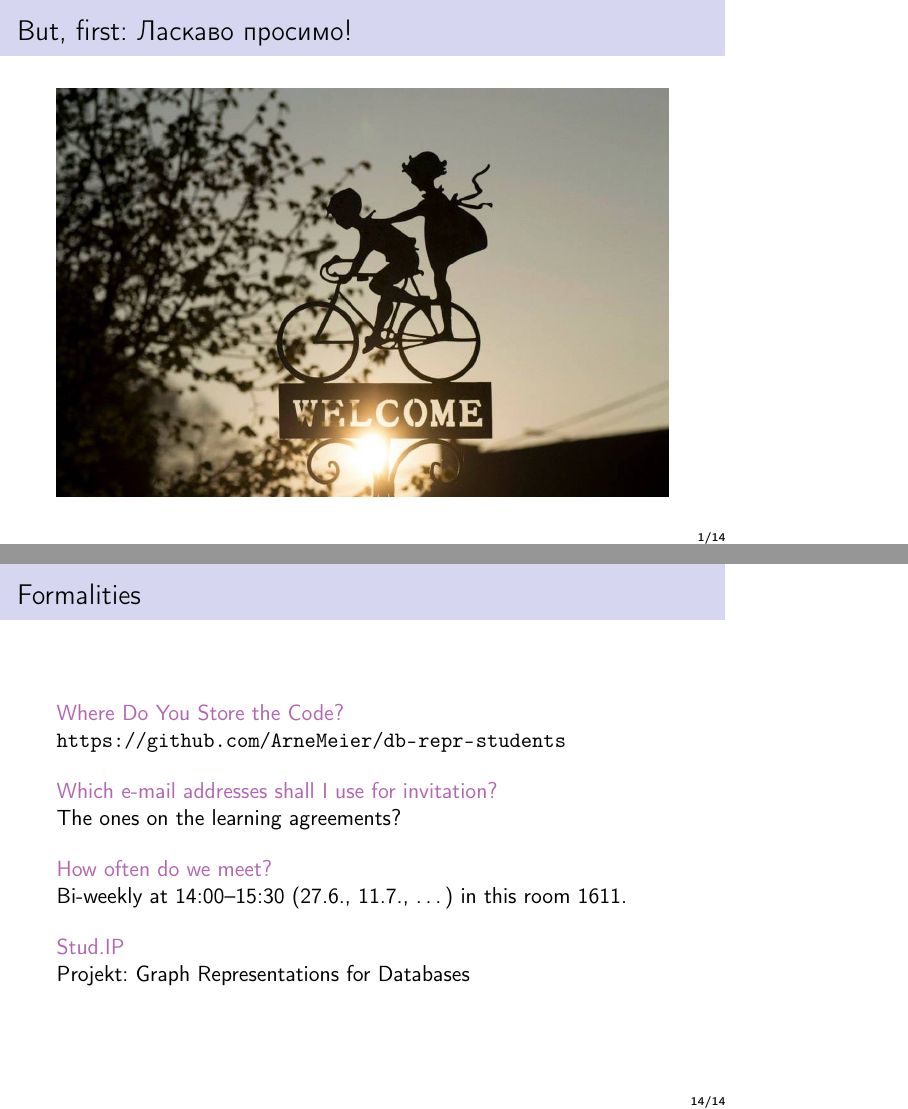
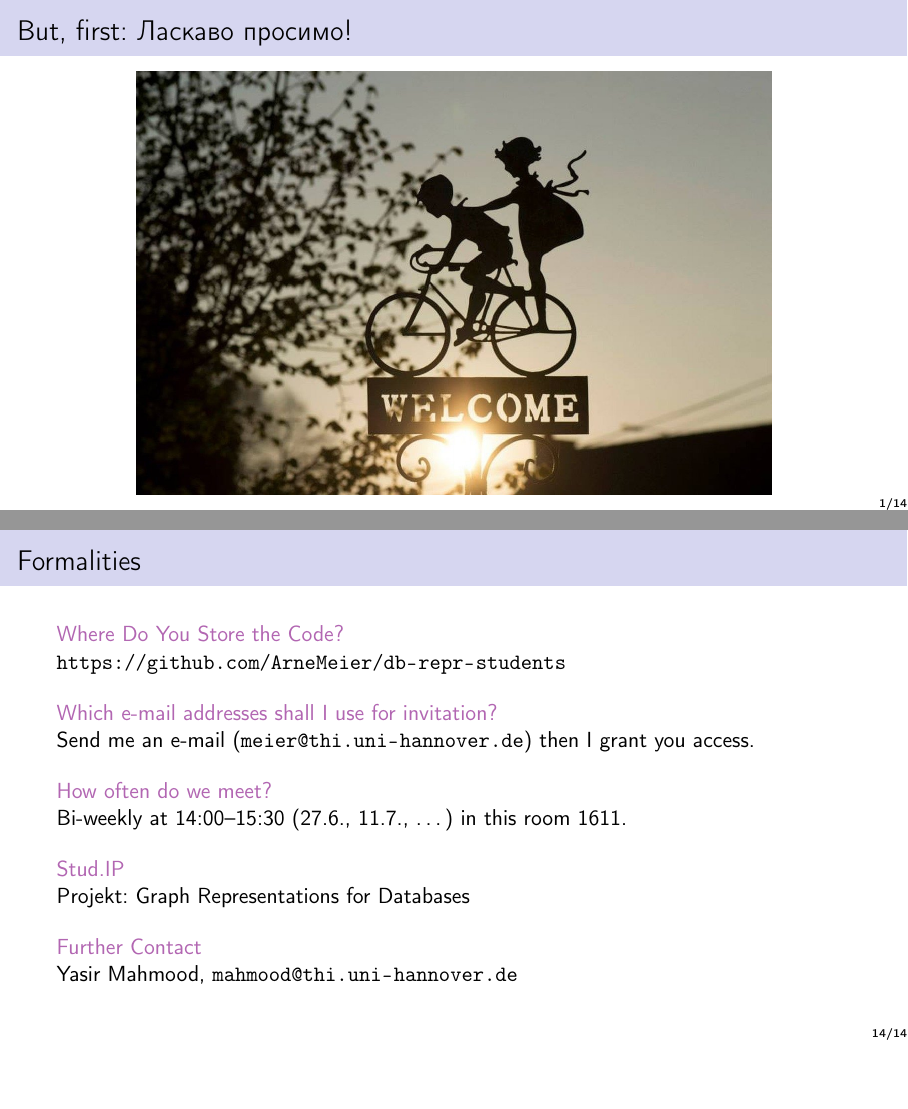
Before and after one commit to ArneMeier/db-repr-students, LaTeX slides (slides.tex): pages 2 and 21 of 21, joined at a grey line, the shorter picture padded with empty space. Compiled offline with pdfLaTeX.

Commit message:
minor updates

```diff
--- a/slides.tex
+++ b/slides.tex
@@ -1,4 +1,4 @@
-\documentclass[]{beamer}
+\documentclass[aspectratio=169]{beamer}
 
 \usepackage[utf8]{inputenc}
 \usepackage{booktabs}
@@ -107,7 +107,7 @@
 \newcommand{\DBG}{\mathrm{DBG}}
 
 \title{Research Project: A Graph Representation for Databases}
-\author{Arne Meier}
+\author{Arne Meier\\(\url{meier@thi.uni-hannover.de})}
 \date{13.6.2022}
 
 \begin{document}
@@ -118,7 +118,7 @@
 
 \begin{frame}{But, first: Ласкаво просимо!}
     \begin{center}
-    	\includegraphics[width=\linewidth]{sign-741813_1280.jpg}
+    	\includegraphics[width=.8\linewidth]{sign-741813_1280.jpg}
     \end{center}
 \end{frame}
 
@@ -346,7 +346,7 @@ $$
 
 \alert{Which e-mail addresses shall I use for invitation?}
 
-The ones on the learning agreements?\bigskip
+Send me an e-mail (\url{meier@thi.uni-hannover.de}) then I grant you access. \bigskip
 
 \alert{How often do we meet?}
 
@@ -354,7 +354,13 @@ Bi-weekly at 14:00--15:30 (27.6., 11.7., \dots) in this room 1611.\bigskip
 
 \alert{Stud.IP}
 
-Projekt: Graph Representations for Databases
+Projekt: Graph Representations for Databases\bigskip
+
+\alert{Further Contact}
+
+Yasir Mahmood, \url{mahmood@thi.uni-hannover.de}
+
+
 \end{frame}
 
 
```
Also changed, not shown: slides.pdf.
